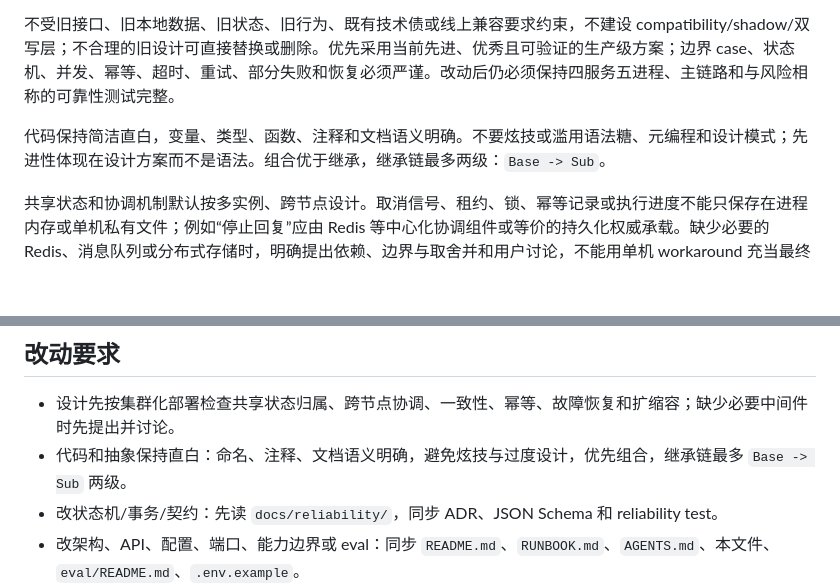
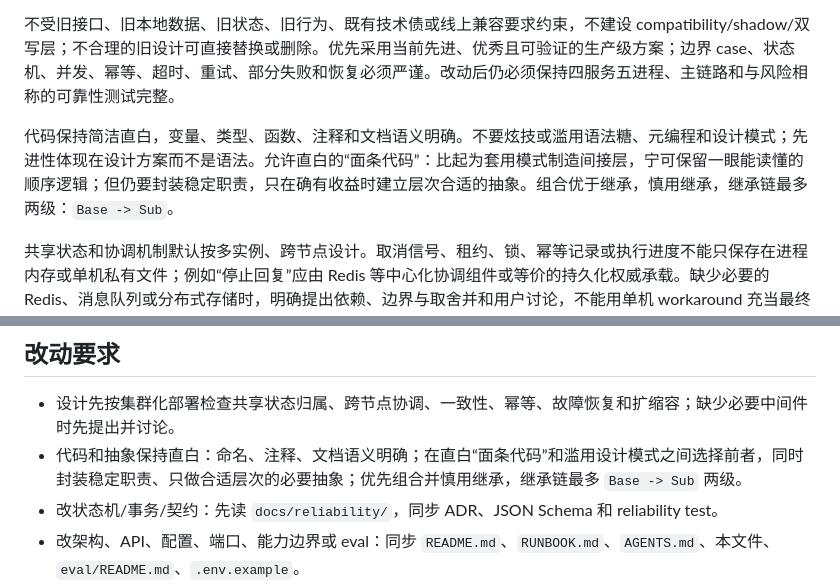
Before and after one commit to shixiangweiii/sxw_agent-2_demo, a Markdown page: CLAUDE.md, 2 parts joined by grey strips. GitHub-like rendering; blank space fills up the shorter version.

```diff
--- a/CLAUDE.md
+++ b/CLAUDE.md
@@ -8,7 +8,7 @@
 
 不受旧接口、旧本地数据、旧状态、旧行为、既有技术债或线上兼容要求约束，不建设 compatibility/shadow/双写层；不合理的旧设计可直接替换或删除。优先采用当前先进、优秀且可验证的生产级方案；边界 case、状态机、并发、幂等、超时、重试、部分失败和恢复必须严谨。改动后仍必须保持四服务五进程、主链路和与风险相称的可靠性测试完整。
 
-代码保持简洁直白，变量、类型、函数、注释和文档语义明确。不要炫技或滥用语法糖、元编程和设计模式；先进性体现在设计方案而不是语法。组合优于继承，继承链最多两级：`Base -> Sub`。
+代码保持简洁直白，变量、类型、函数、注释和文档语义明确。不要炫技或滥用语法糖、元编程和设计模式；先进性体现在设计方案而不是语法。允许直白的“面条代码”：比起为套用模式制造间接层，宁可保留一眼能读懂的顺序逻辑；但仍要封装稳定职责，只在确有收益时建立层次合适的抽象。组合优于继承，慎用继承，继承链最多两级：`Base -> Sub`。
 
 共享状态和协调机制默认按多实例、跨节点设计。取消信号、租约、锁、幂等记录或执行进度不能只保存在进程内存或单机私有文件；例如“停止回复”应由 Redis 等中心化协调组件或等价的持久化权威承载。缺少必要的 Redis、消息队列或分布式存储时，明确提出依赖、边界与取舍并和用户讨论，不能用单机 workaround 充当最终方案。
 
@@ -159,7 +159,7 @@ bash eval/run_eval.sh
 ## 改动要求
 
 - 设计先按集群化部署检查共享状态归属、跨节点协调、一致性、幂等、故障恢复和扩缩容；缺少必要中间件时先提出并讨论。
-- 代码和抽象保持直白：命名、注释、文档语义明确，避免炫技与过度设计，优先组合，继承链最多 `Base -> Sub` 两级。
+- 代码和抽象保持直白：命名、注释、文档语义明确；在直白“面条代码”和滥用设计模式之间选择前者，同时封装稳定职责、只做合适层次的必要抽象；优先组合并慎用继承，继承链最多 `Base -> Sub` 两级。
 - 改状态机/事务/契约：先读 `docs/reliability/`，同步 ADR、JSON Schema 和 reliability test。
 - 改架构、API、配置、端口、能力边界或 eval：同步 `README.md`、`RUNBOOK.md`、`AGENTS.md`、本文件、`eval/README.md`、`.env.example`。
 - 新 Tool 必须注册 effect manifest；新 native 只读 Tool 还要显式并发安全。
```
Also changed, not shown: AGENTS.md (+2 -2 lines), sxw_aicoding/代码评审/Query到Answer全链路深度代码评审.md (added, +413 -0 lines).
